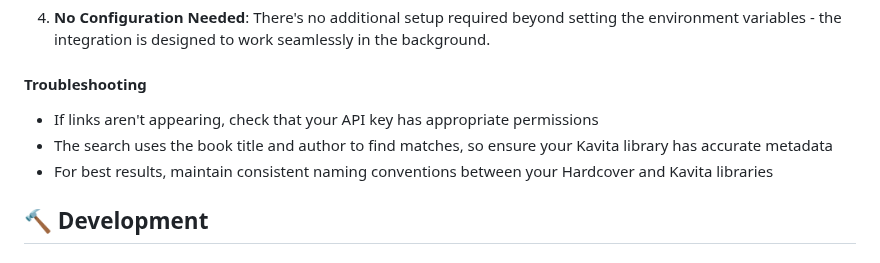
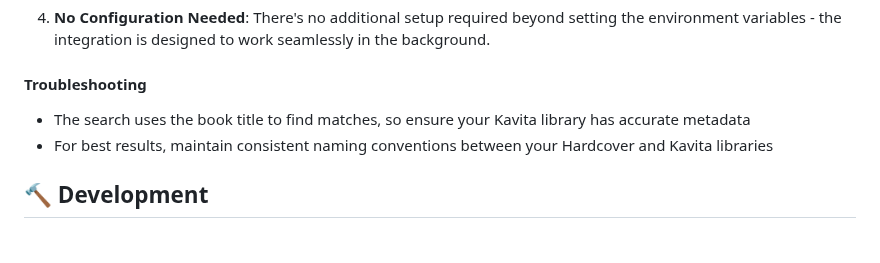
Before and after one commit to TSPARR/hardcover_bookclub, a Markdown page: README.md, the part around the change. Rendered like a GitHub page.

Commit message:
Minor readme edit

```diff
--- a/README.md
+++ b/README.md
@@ -68,8 +68,7 @@ The app includes optional integration with [Kavita](https://www.kavitareader.com
 
 #### Troubleshooting
 
-- If links aren't appearing, check that your API key has appropriate permissions
-- The search uses the book title and author to find matches, so ensure your Kavita library has accurate metadata
+- The search uses the book title to find matches, so ensure your Kavita library has accurate metadata
 - For best results, maintain consistent naming conventions between your Hardcover and Kavita libraries
 
 ## 🔨 Development
```
